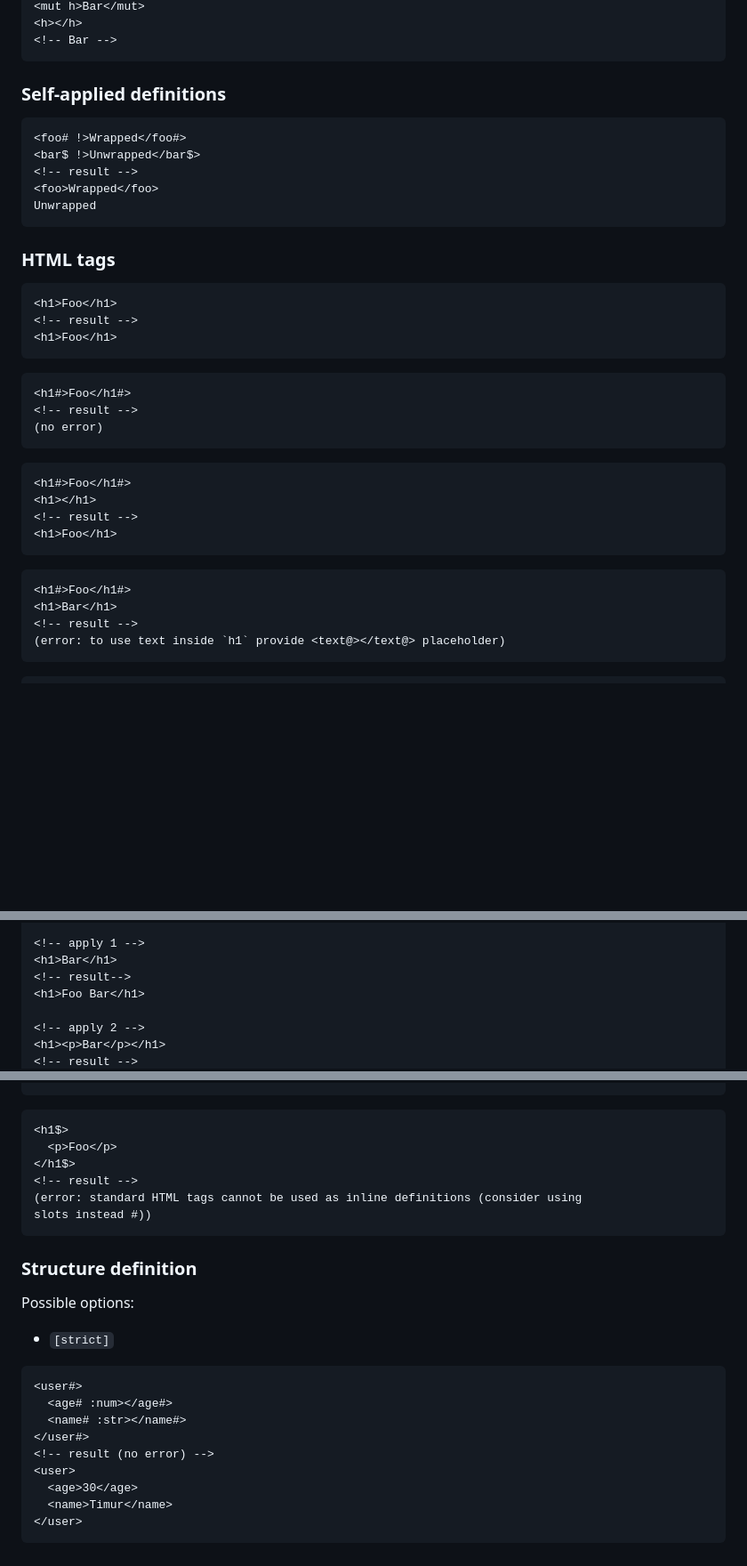
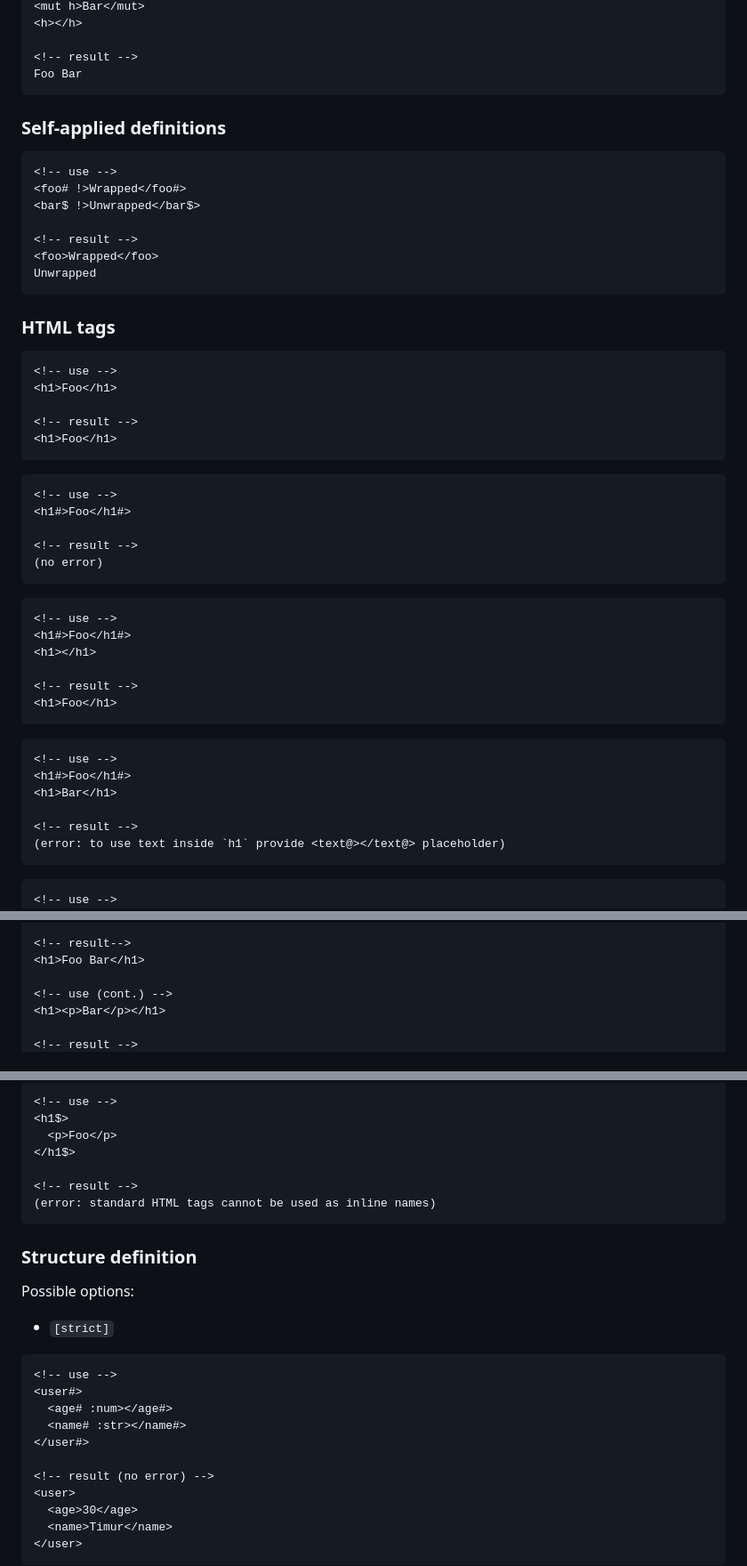
Before and after one commit to hiperlang/runtime-js, a Markdown page: README.md, 3 parts joined by grey strips. Shown at 89% size. GitHub-like rendering; blank space fills up the shorter version.

````diff
--- a/README.md
+++ b/README.md
@@ -53,13 +93,17 @@ Foo
 <mut h>Bar</mut>
 <h></h>
-<!-- Bar -->
+
+<!-- result -->
+Foo Bar
 ```
 
 ### Self-applied definitions
 
 ```html
+<!-- use -->
 <foo# !>Wrapped</foo#>
 <bar$ !>Unwrapped</bar$>
+
 <!-- result -->
 <foo>Wrapped</foo>
 Unwrapped
@@ -68,30 +112,39 @@ Unwrapped
 ### HTML tags
 
 ```html
+<!-- use -->
 <h1>Foo</h1>
+
 <!-- result -->
 <h1>Foo</h1>
 ```
 
 ```html
+<!-- use -->
 <h1#>Foo</h1#>
+
 <!-- result -->
 (no error)
 ```
 
 ```html
+<!-- use -->
 <h1#>Foo</h1#>
 <h1></h1>
+
 <!-- result -->
 <h1>Foo</h1>
 ```
 
 ```html
+<!-- use -->
 <h1#>Foo</h1#>
 <h1>Bar</h1>
+
 <!-- result -->
 (error: to use text inside `h1` provide <text@></text@> placeholder)
 ```
 
 ```html
+<!-- use -->
 <h1#>Foo <text@></text@></h1#>
@@ -98,9 +152,8 @@ Unwrapped
 
-<!-- apply 1 -->
-<h1>Bar</h1>
 <!-- result-->
 <h1>Foo Bar</h1>
 
-<!-- apply 2 -->
+<!-- use (cont.) -->
 <h1><p>Bar</p></h1>
+
 <!-- result -->
@@ -109,12 +161,13 @@ Unwrapped
 ```
 
 ```html
+<!-- use -->
 <h1$>
   <p>Foo</p>
 </h1$>
+
 <!-- result -->
-(error: standard HTML tags cannot be used as inline definitions (consider using
-slots instead #))
+(error: standard HTML tags cannot be used as inline names)
 ```
 
 ### Structure definition
@@ -124,10 +177,12 @@ Possible options:
 - `[strict]`
 
 ```html
+<!-- use -->
 <user#>
   <age# :num></age#>
   <name# :str></name#>
 </user#>
+
 <!-- result (no error) -->
 <user>
   <age>30</age>
````
Also changed, not shown: other parts of README.md (+43 -3 lines).
